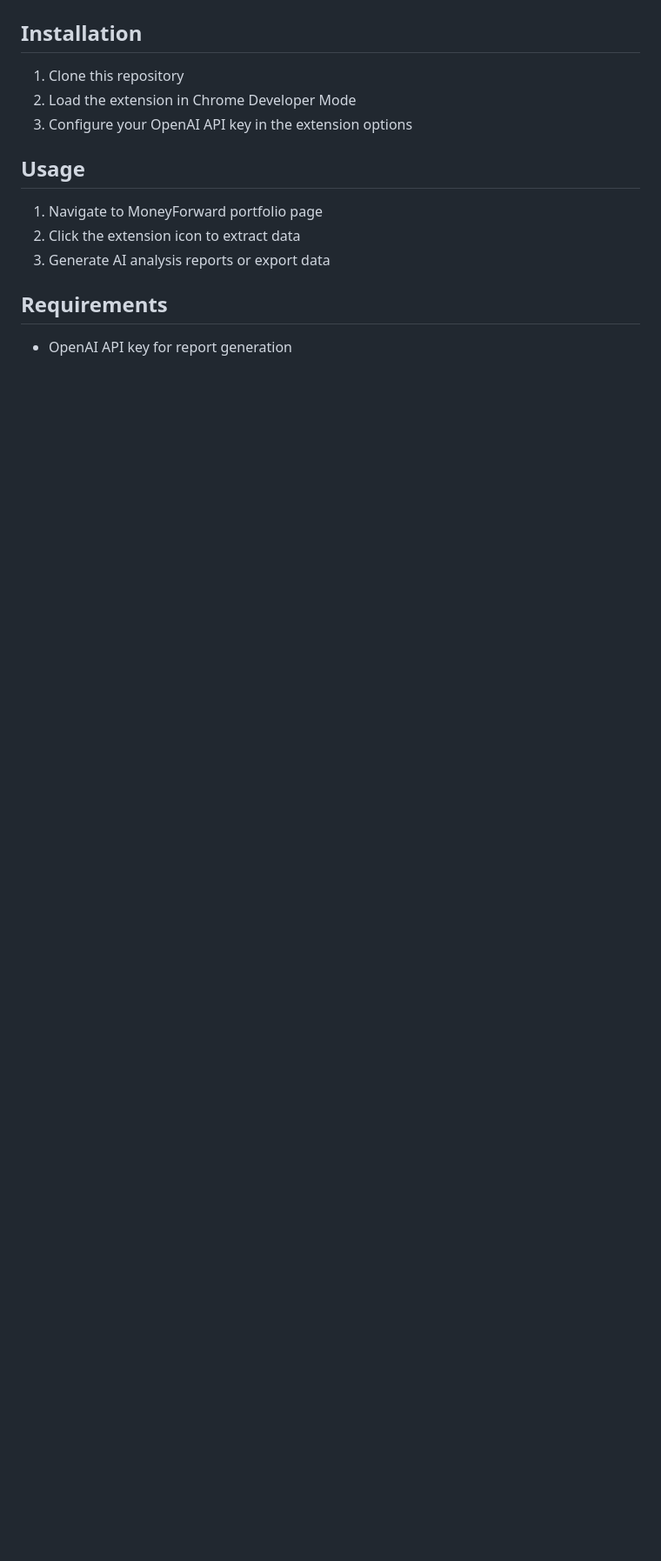
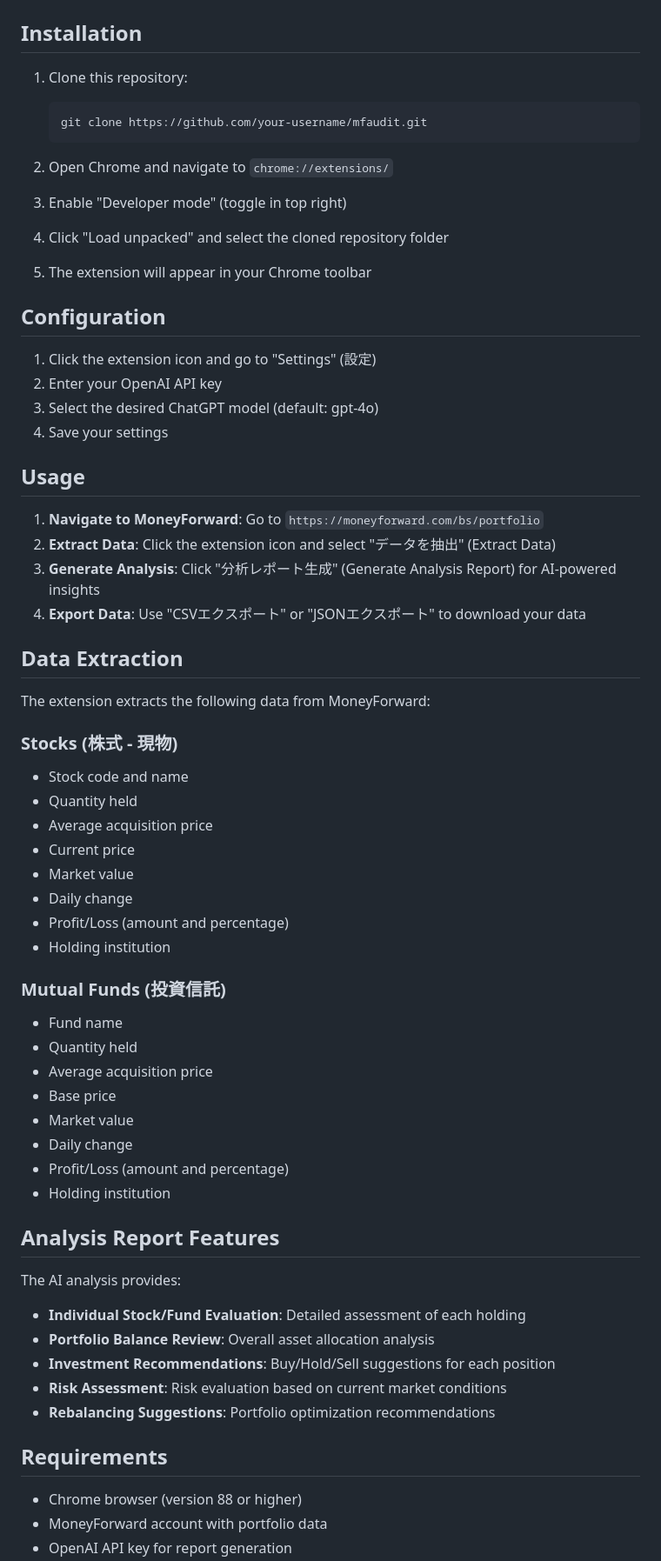
Before and after one commit to yosh1/mf-audit, a Markdown page: README.md, the part around the change printed below. Shown: that part at 87% size. Rendered like a GitHub page; blank space fills up the shorter version.

````diff
--- a/README.md
+++ b/README.md
@@ -11,16 +32,68 @@ Chrome extension to extract and analyze MoneyForward portfolio data using ChatGP
 
 ## Installation
 
-1. Clone this repository
-2. Load the extension in Chrome Developer Mode
-3. Configure your OpenAI API key in the extension options
+1. Clone this repository:
+   ```bash
+   git clone https://github.com/your-username/mfaudit.git
+   ```
+
+2. Open Chrome and navigate to `chrome://extensions/`
+
+3. Enable "Developer mode" (toggle in top right)
+
+4. Click "Load unpacked" and select the cloned repository folder
+
+5. The extension will appear in your Chrome toolbar
+
+## Configuration
+
+1. Click the extension icon and go to "Settings" (設定)
+2. Enter your OpenAI API key
+3. Select the desired ChatGPT model (default: gpt-4o)
+4. Save your settings
 
 ## Usage
 
-1. Navigate to MoneyForward portfolio page
-2. Click the extension icon to extract data
-3. Generate AI analysis reports or export data
+1. **Navigate to MoneyForward**: Go to `https://moneyforward.com/bs/portfolio`
+2. **Extract Data**: Click the extension icon and select "データを抽出" (Extract Data)
+3. **Generate Analysis**: Click "分析レポート生成" (Generate Analysis Report) for AI-powered insights
+4. **Export Data**: Use "CSVエクスポート" or "JSONエクスポート" to download your data
+
+## Data Extraction
+
+The extension extracts the following data from MoneyForward:
+
+### Stocks (株式 - 現物)
+- Stock code and name
+- Quantity held
+- Average acquisition price
+- Current price
+- Market value
+- Daily change
+- Profit/Loss (amount and percentage)
+- Holding institution
+
+### Mutual Funds (投資信託)
+- Fund name
+- Quantity held
+- Average acquisition price
+- Base price
+- Market value
+- Daily change
+- Profit/Loss (amount and percentage)
+- Holding institution
+
+## Analysis Report Features
+
+The AI analysis provides:
+- **Individual Stock/Fund Evaluation**: Detailed assessment of each holding
+- **Portfolio Balance Review**: Overall asset allocation analysis
+- **Investment Recommendations**: Buy/Hold/Sell suggestions for each position
+- **Risk Assessment**: Risk evaluation based on current market conditions
+- **Rebalancing Suggestions**: Portfolio optimization recommendations
 
 ## Requirements
 
+- Chrome browser (version 88 or higher)
+- MoneyForward account with portfolio data
 - OpenAI API key for report generation
````
Also changed, not shown: other parts of README.md (+49 -7 lines), images/chrome-extention.png (added), images/config-view.png (added), images/popup-view.png (added), images/portforio-analyze-view.png (added), 6 other files.
